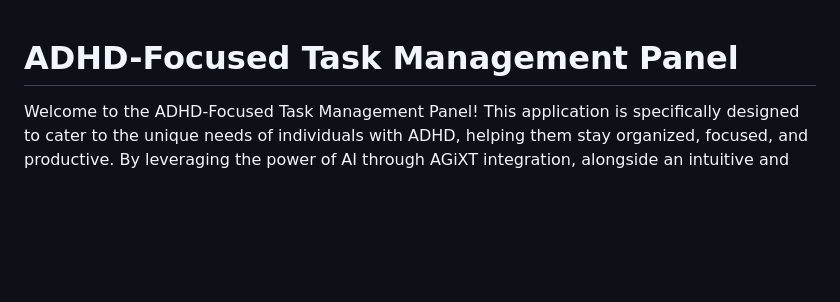
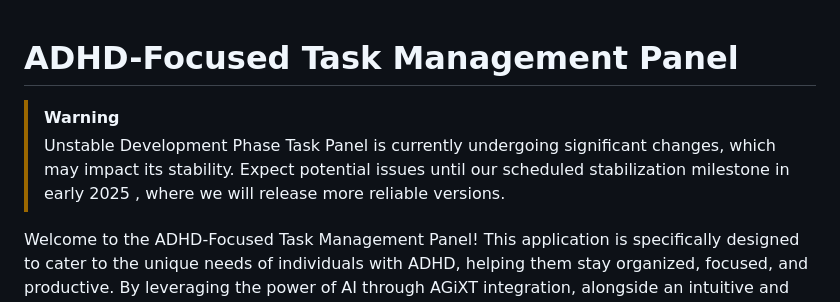
Before and after one commit to birdup000/ADHD-TaskManagementPanel, a Markdown page: README.md, the part around the change. Rendered like a GitHub page; blank space fills up the shorter version.

```diff
--- a/README.md
+++ b/README.md
@@ -1,4 +1,9 @@
 # ADHD-Focused Task Management Panel
+
+> [!WARNING]
+> Unstable Development Phase
+Task Panel is currently undergoing significant changes, which may impact its stability. Expect potential issues until our scheduled stabilization milestone in early 2025 , where we will release more reliable versions.
+
 
 Welcome to the ADHD-Focused Task Management Panel! This application is specifically designed to cater to the unique needs of individuals with ADHD, helping them stay organized, focused, and productive. By leveraging the power of AI through AGiXT integration, alongside an intuitive and user-friendly interface, this tool aims to transform the way you manage tasks.
 
```
